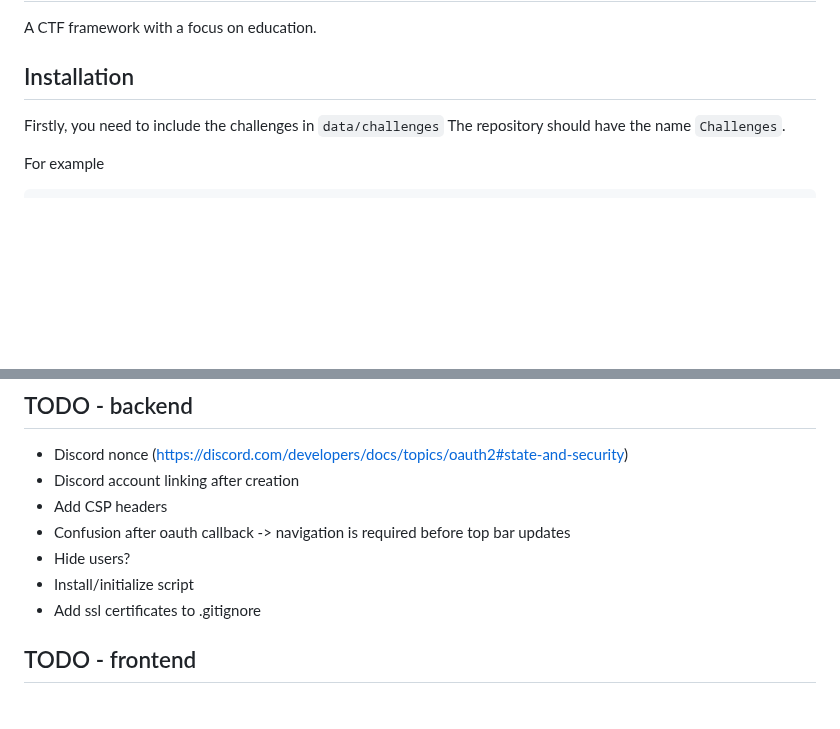
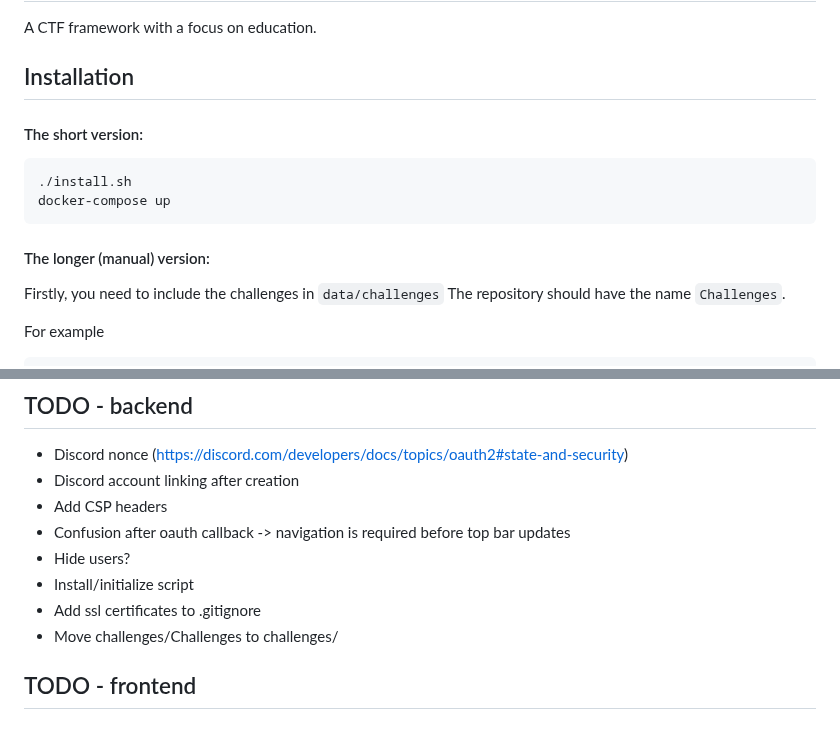
Before and after one commit to StudSec/pwncrates, a Markdown page: README.md, 2 parts joined by grey strips. Rendered like a GitHub page; blank space fills up the shorter version.

Commit message:
Added install script to readme

````diff
--- a/README.md
+++ b/README.md
@@ -3,6 +3,15 @@ A CTF framework with a focus on education.
 
 
 ## Installation
+#### The short version:
+
+```commandline
+./install.sh
+docker-compose up
+```
+
+#### The longer (manual) version:
+
 Firstly, you need to include the challenges in `data/challenges`
 The repository should have the name `Challenges`.
 
@@ -108,6 +117,7 @@ https://git-scm.com/docs/git-credential-store
 - Hide users?
 - Install/initialize script
 - Add ssl certificates to .gitignore
+- Move challenges/Challenges to challenges/
 
 ## TODO - frontend
 #### General
````
